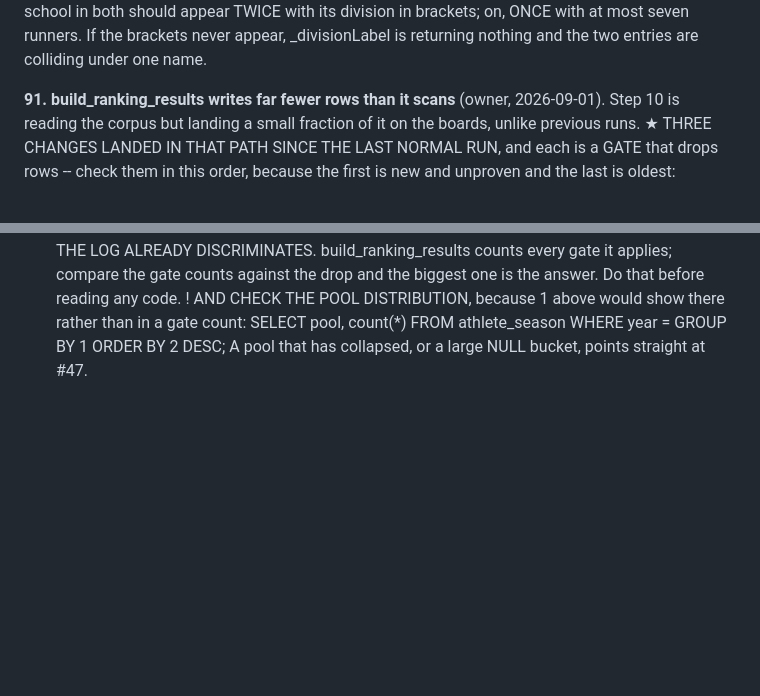
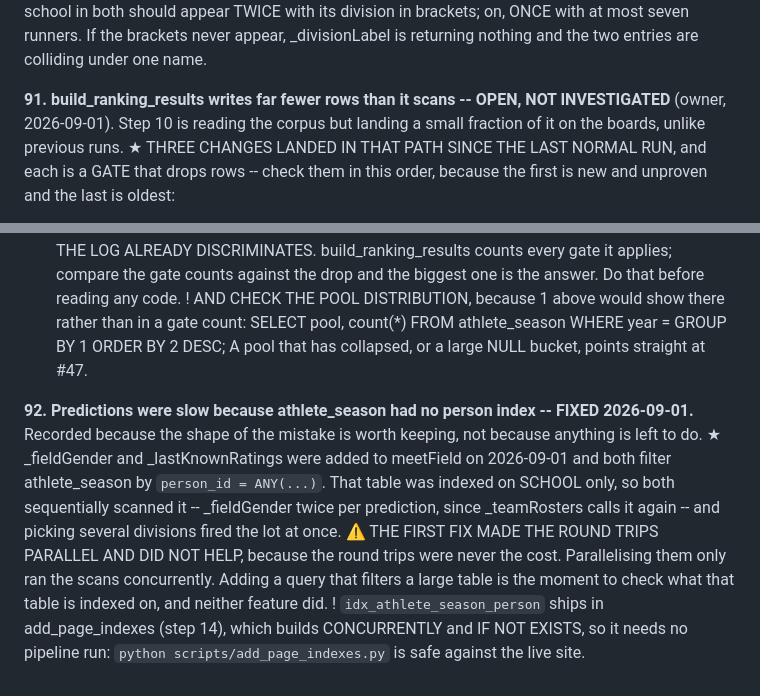
Before and after one commit to TadhgMurray/xc-predictor, a Markdown page: docs/ISSUES-2026-08-24.md, 2 parts joined by grey strips. GitHub-like rendering; blank space fills up the shorter version.

Commit message:
docs: mark 91 open-not-investigated; record 92, the missing person index
91 is logged with its check order and explicitly not investigated, so nobody
reads the candidate list as a diagnosis.

92 records the index that was missing and, more usefully, the shape of the
mistake: adding a query that filters a large table is the moment to check what
that table is indexed on. The first fix parallelised the round trips and did
not help, because the round trips were never the cost -- it only ran the
sequential scans at the same time.

Co-Authored-By: Claude Opus 5 <noreply@anthropic.com>
Claude-Session: https://claude.ai/code/session_01NsByQKzRtHUnYVaY4MLt3J

```diff
--- a/docs/ISSUES-2026-08-24.md
+++ b/docs/ISSUES-2026-08-24.md
@@ -1488,8 +1488,8 @@ scored separately, or all of them are scored as one race.
   most seven runners. If the brackets never appear, _divisionLabel is
   returning nothing and the two entries are colliding under one name.
 
-**91. build_ranking_results writes far fewer rows than it scans** (owner,
-2026-09-01). Step 10 is reading the corpus but landing a small fraction of it
+**91. build_ranking_results writes far fewer rows than it scans -- OPEN,
+NOT INVESTIGATED** (owner, 2026-09-01). Step 10 is reading the corpus but landing a small fraction of it
 on the boards, unlike previous runs.
 ★ THREE CHANGES LANDED IN THAT PATH SINCE THE LAST NORMAL RUN, and each is a
   GATE that drops rows -- check them in this order, because the first is new
@@ -1512,3 +1512,19 @@ on the boards, unlike previous runs.
       SELECT pool, count(*) FROM athlete_season WHERE year = <year>
       GROUP BY 1 ORDER BY 2 DESC;
   A pool that has collapsed, or a large NULL bucket, points straight at #47.
+
+**92. Predictions were slow because athlete_season had no person index --
+FIXED 2026-09-01.** Recorded because the shape of the mistake is worth
+keeping, not because anything is left to do.
+★ _fieldGender and _lastKnownRatings were added to meetField on 2026-09-01 and
+  both filter athlete_season by `person_id = ANY(...)`. That table was indexed
+  on SCHOOL only, so both sequentially scanned it -- _fieldGender twice per
+  prediction, since _teamRosters calls it again -- and picking several
+  divisions fired the lot at once.
+⚠ THE FIRST FIX MADE THE ROUND TRIPS PARALLEL AND DID NOT HELP, because the
+  round trips were never the cost. Parallelising them only ran the scans
+  concurrently. Adding a query that filters a large table is the moment to
+  check what that table is indexed on, and neither feature did.
+! `idx_athlete_season_person` ships in add_page_indexes (step 14), which
+  builds CONCURRENTLY and IF NOT EXISTS, so it needs no pipeline run:
+  `python scripts/add_page_indexes.py` is safe against the live site.
```
